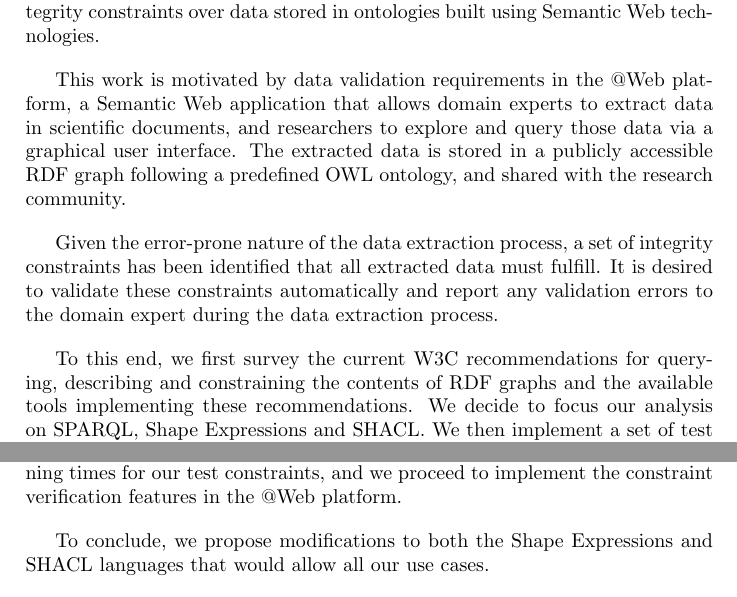
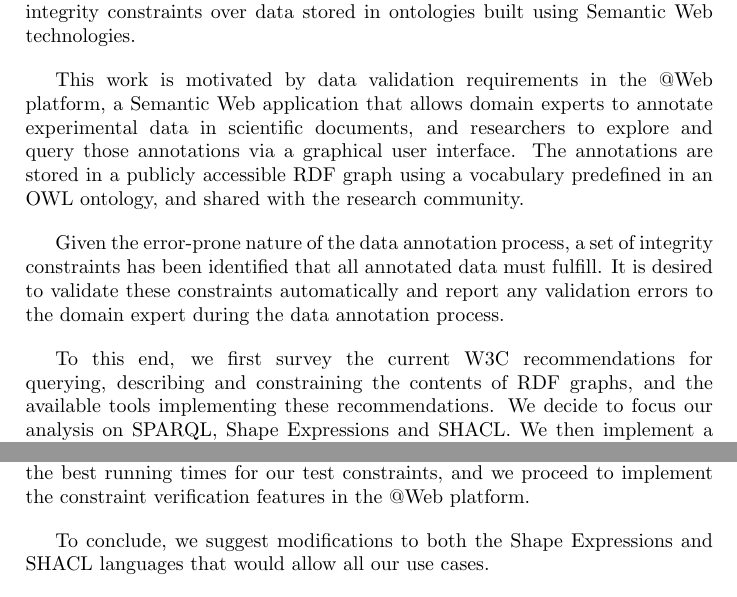
Before and after one commit to LeandroLovisolo/Thesis, a LaTeX thesis (thesis.tex): two parts of the page, joined at a grey line, cut so that both start at the same text. Compiled offline with pdfLaTeX.

Commit message:
Changes following meeting with Patrice Buche on 2015-12-15

```diff
--- a/thesis.tex
+++ b/thesis.tex
@@ -20,6 +20,12 @@
 % Formatting
 \setlength{\parskip}{1em}
 
+% Prevent hyphenation
+\tolerance=1
+\emergencystretch=\maxdimen
+\hyphenpenalty=10000
+\hbadness=10000
+
 \begin{document}
 
 In this thesis we study different techniques for expressing and verifying
@@ -27,19 +33,19 @@ integrity constraints over data stored in ontologies built using Semantic Web
 technologies.
 
 This work is motivated by data validation requirements in the @Web platform, a
-Semantic Web application that allows domain experts to extract data in
-scientific documents, and researchers to explore and query those data via a
-graphical user interface. The extracted data is stored in a publicly
-accessible RDF graph following a predefined OWL ontology, and shared with the
-research community.
+Semantic Web application that allows domain experts to annotate experimental
+data in scientific documents, and researchers to explore and query those
+annotations via a graphical user interface. The annotations are stored in a
+publicly accessible RDF graph using a vocabulary predefined in an OWL ontology,
+and shared with the research community.
 
-Given the error-prone nature of the data extraction process, a set of
-integrity constraints has been identified that all extracted data must
-fulfill. It is desired to validate these constraints automatically and report
-any validation errors to the domain expert during the data extraction process.
+Given the error-prone nature of the data annotation process, a set of integrity
+constraints has been identified that all annotated data must fulfill. It is
+desired to validate these constraints automatically and report any validation
+errors to the domain expert during the data annotation process.
 
 To this end, we first survey the current W3C recommendations for querying,
-describing and constraining the contents of RDF graphs and the available tools
+describing and constraining the contents of RDF graphs, and the available tools
 implementing these recommendations. We decide to focus our analysis on SPARQL,
 Shape Expressions and SHACL. We then implement a set of test constraints using
 each of the available tools and compare them according to expressiveness,
@@ -61,7 +67,7 @@ integrity constraints in @Web, we adopt the triple store that yields the best
 running times for our test constraints, and we proceed to implement the
 constraint verification features in the @Web platform.
 
-To conclude, we propose modifications to both the Shape Expressions and SHACL
+To conclude, we suggest modifications to both the Shape Expressions and SHACL
 languages that would allow all our use cases.
 
 \textbf{Keywords}: Semantic Web, RDF, OWL, SPARQL, Shape Expressions, SHACL,
```
Also changed, not shown: thesis.pdf.
